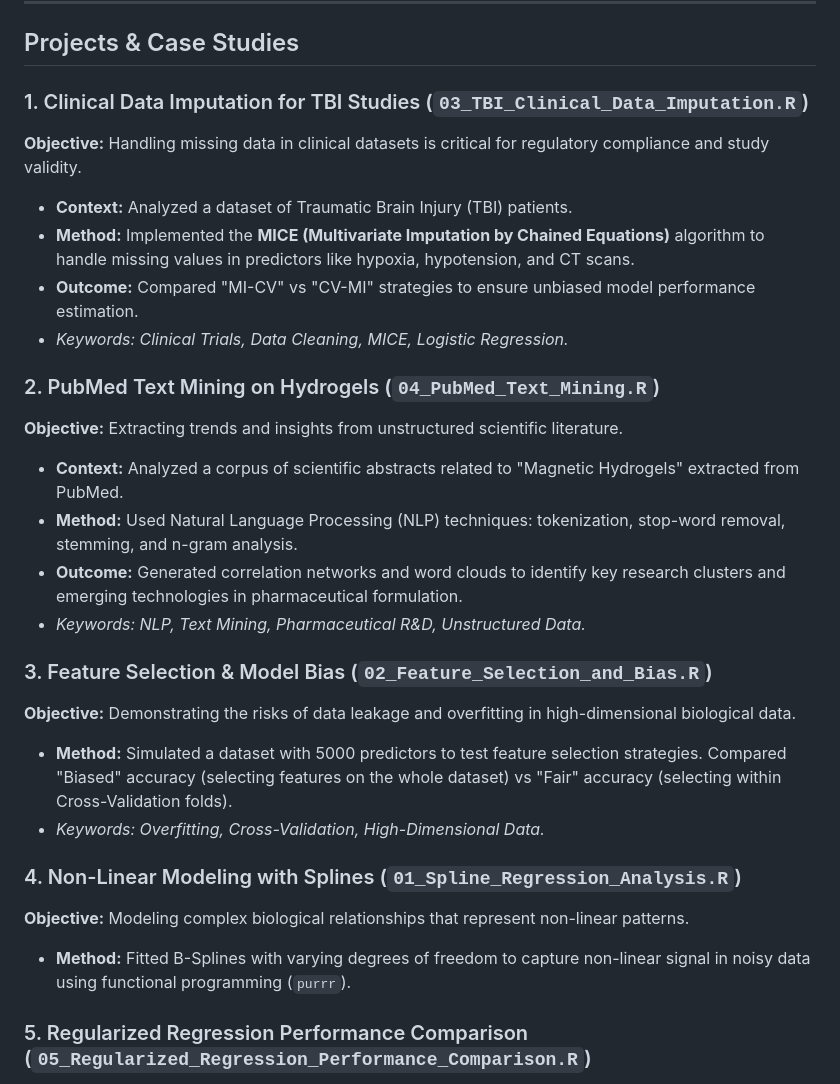
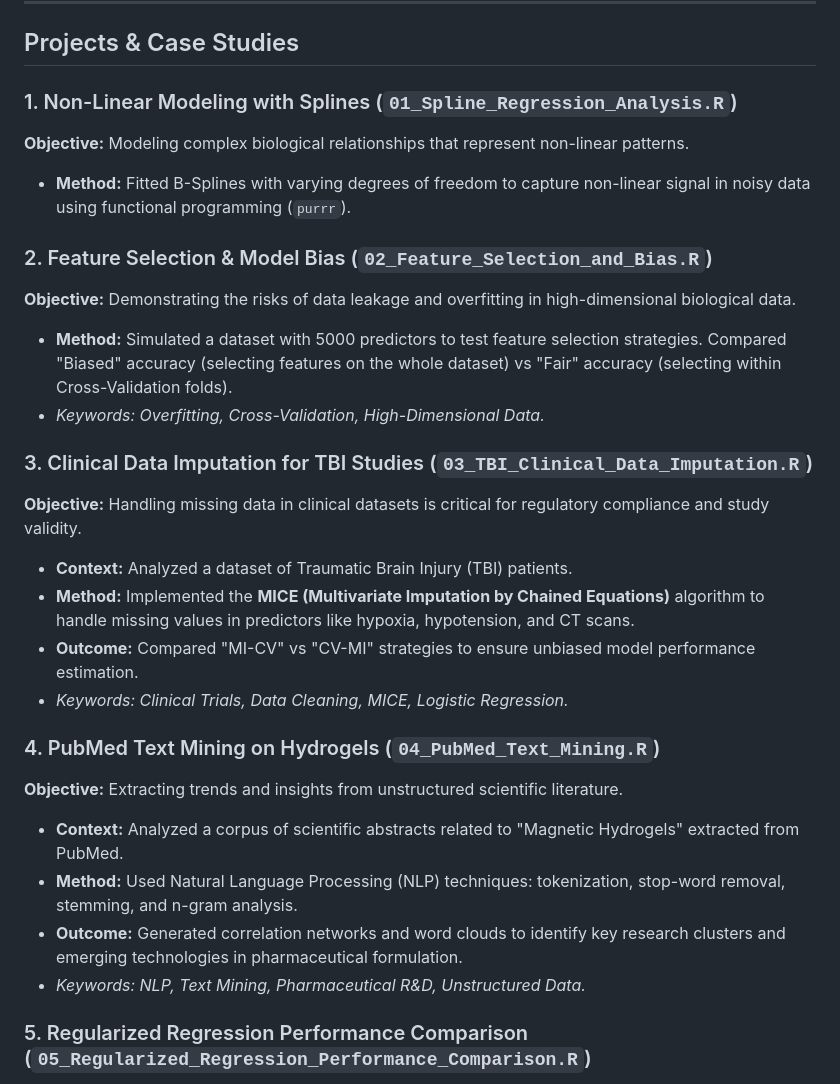
Before and after one commit to carchedimarco88/Biomedical-Data-Science-Portfolio, a Markdown page: README.md, the part around the change. Drawn GitHub-style.

```diff
--- a/README.md
+++ b/README.md
@@ -24,28 +24,28 @@ This repository contains a collection of R projects developed to solve practical
 
 ## Projects & Case Studies
 
-### 1. Clinical Data Imputation for TBI Studies (`03_TBI_Clinical_Data_Imputation.R`)
+### 1. Non-Linear Modeling with Splines (`01_Spline_Regression_Analysis.R`)
+**Objective:** Modeling complex biological relationships that represent non-linear patterns.
+* **Method:** Fitted B-Splines with varying degrees of freedom to capture non-linear signal in noisy data using functional programming (`purrr`).
+
+### 2. Feature Selection & Model Bias (`02_Feature_Selection_and_Bias.R`)
+**Objective:** Demonstrating the risks of data leakage and overfitting in high-dimensional biological data.
+* **Method:** Simulated a dataset with 5000 predictors to test feature selection strategies. Compared "Biased" accuracy (selecting features on the whole dataset) vs "Fair" accuracy (selecting within Cross-Validation folds).
+* *Keywords: Overfitting, Cross-Validation, High-Dimensional Data.*
+
+### 3. Clinical Data Imputation for TBI Studies (`03_TBI_Clinical_Data_Imputation.R`)
 **Objective:** Handling missing data in clinical datasets is critical for regulatory compliance and study validity.
 * **Context:** Analyzed a dataset of Traumatic Brain Injury (TBI) patients.
 * **Method:** Implemented the **MICE (Multivariate Imputation by Chained Equations)** algorithm to handle missing values in predictors like hypoxia, hypotension, and CT scans.
 * **Outcome:** Compared "MI-CV" vs "CV-MI" strategies to ensure unbiased model performance estimation.
 * *Keywords: Clinical Trials, Data Cleaning, MICE, Logistic Regression.*
 
-### 2. PubMed Text Mining on Hydrogels (`04_PubMed_Text_Mining.R`)
+### 4. PubMed Text Mining on Hydrogels (`04_PubMed_Text_Mining.R`)
 **Objective:** Extracting trends and insights from unstructured scientific literature.
 * **Context:** Analyzed a corpus of scientific abstracts related to "Magnetic Hydrogels" extracted from PubMed.
 * **Method:** Used Natural Language Processing (NLP) techniques: tokenization, stop-word removal, stemming, and n-gram analysis.
 * **Outcome:** Generated correlation networks and word clouds to identify key research clusters and emerging technologies in pharmaceutical formulation.
 * *Keywords: NLP, Text Mining, Pharmaceutical R&D, Unstructured Data.*
-
-### 3. Feature Selection & Model Bias (`02_Feature_Selection_and_Bias.R`)
-**Objective:** Demonstrating the risks of data leakage and overfitting in high-dimensional biological data.
-* **Method:** Simulated a dataset with 5000 predictors to test feature selection strategies. Compared "Biased" accuracy (selecting features on the whole dataset) vs "Fair" accuracy (selecting within Cross-Validation folds).
-* *Keywords: Overfitting, Cross-Validation, High-Dimensional Data.*
-
-### 4. Non-Linear Modeling with Splines (`01_Spline_Regression_Analysis.R`)
-**Objective:** Modeling complex biological relationships that represent non-linear patterns.
-* **Method:** Fitted B-Splines with varying degrees of freedom to capture non-linear signal in noisy data using functional programming (`purrr`).
 
 ### 5. Regularized Regression Performance Comparison (`05_Regularized_Regression_Performance_Comparison.R`)
 **Objective:** Analyzing correlation patterns in physiological data from wearable sensors.
```
